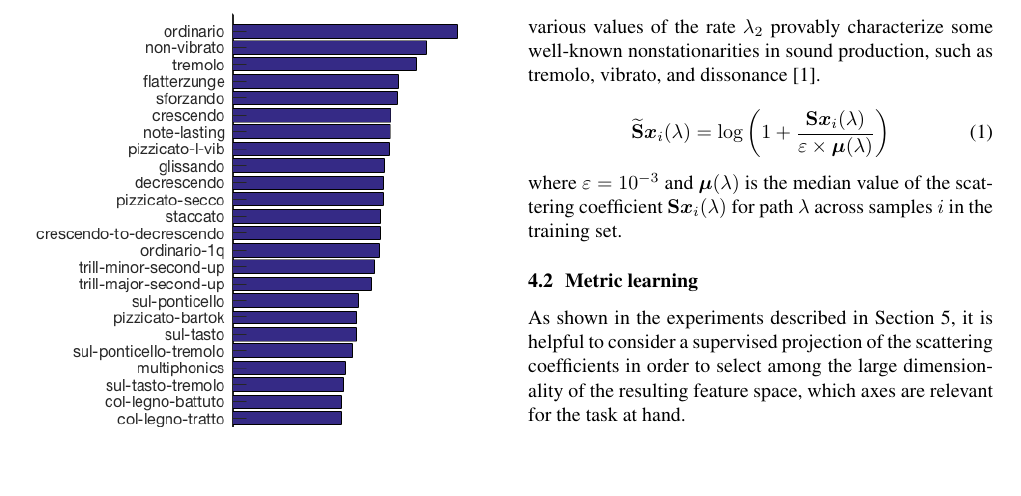
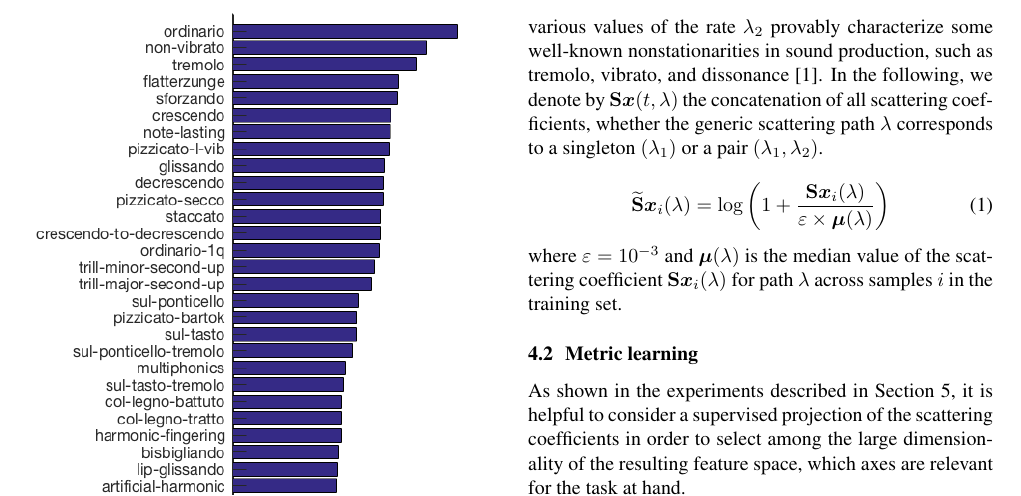
Before and after one commit to mathieulagrange/dlfm2018, a LaTeX paper (paper/lostanlenPlayingTechniques.tex): part of page 5 of 9, cut so that both start at the same text, the shorter picture padded with empty space. Compiled offline with pdfLaTeX.

Commit message:
define lambda

```diff
--- a/paper/lostanlenPlayingTechniques.tex
+++ b/paper/lostanlenPlayingTechniques.tex
@@ -328,6 +328,7 @@ The scattering transform is a cascade of two wavelet modulus operators:
 the first layer extracts the average spectral envelope of $\boldsymbol{x}(t)$ at frequencies $\lambda_1$, whereas the second layer $\mathbf{S}_2 \boldsymbol{x} (t, \lambda_1, \lambda_2)$ extracts amplitude modulations of this spectral envelope at rates $\lambda_2$.
 The set of frequencies discretizes the auditory range according to the mel scale, with $Q_1 = 12$ bins per octave at topmost frequencies; whereas rates $\lambda_2$ follow a geometric sequence between $\lambda_1$ and some minimal rate $T^{-1}$, with $Q_2 = 1$ bin per octave.
 We refer to \cite{anden2014taslp} for a general introduction to scattering transforms in audio classification, and to \cite{lostanlen2017phd} for a discussion on its application to musical instrument classification in solo recordings. The scattering transform is theoretically suited to model extended playing techniques, since various values of the rate $\lambda_2$ provably characterize some well-known nonstationarities in sound production, such as tremolo, vibrato, and dissonance \cite{anden2012dafx}.
+In the following, we denote by $\mathbf{S}\boldsymbol{x}(t,\lambda)$ the concatenation of all scattering coefficients, whether the generic scattering path $\lambda$ corresponds to a singleton $(\lambda_1)$ or a pair $(\lambda_1,\lambda_2)$.
 
 \begin{equation}
 \widetilde{\mathbf{S}} \boldsymbol{x}_i(\lambda) =
```
